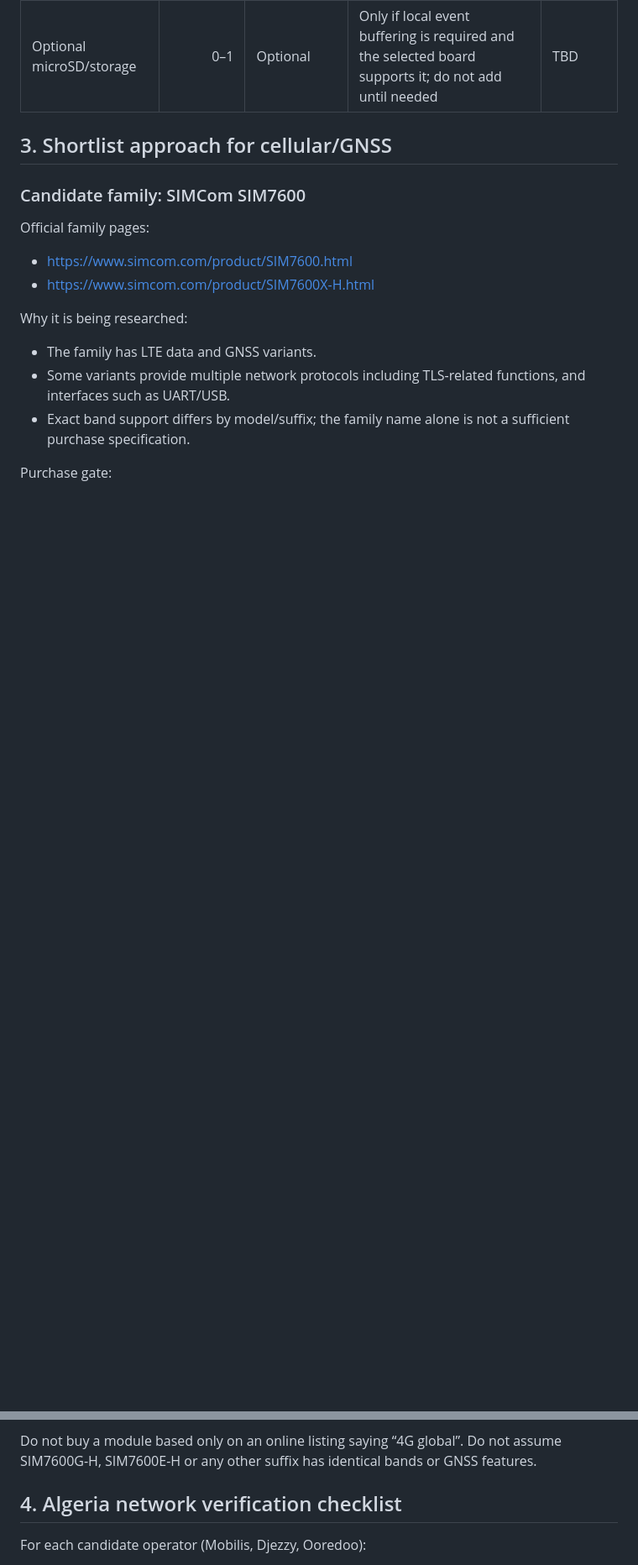
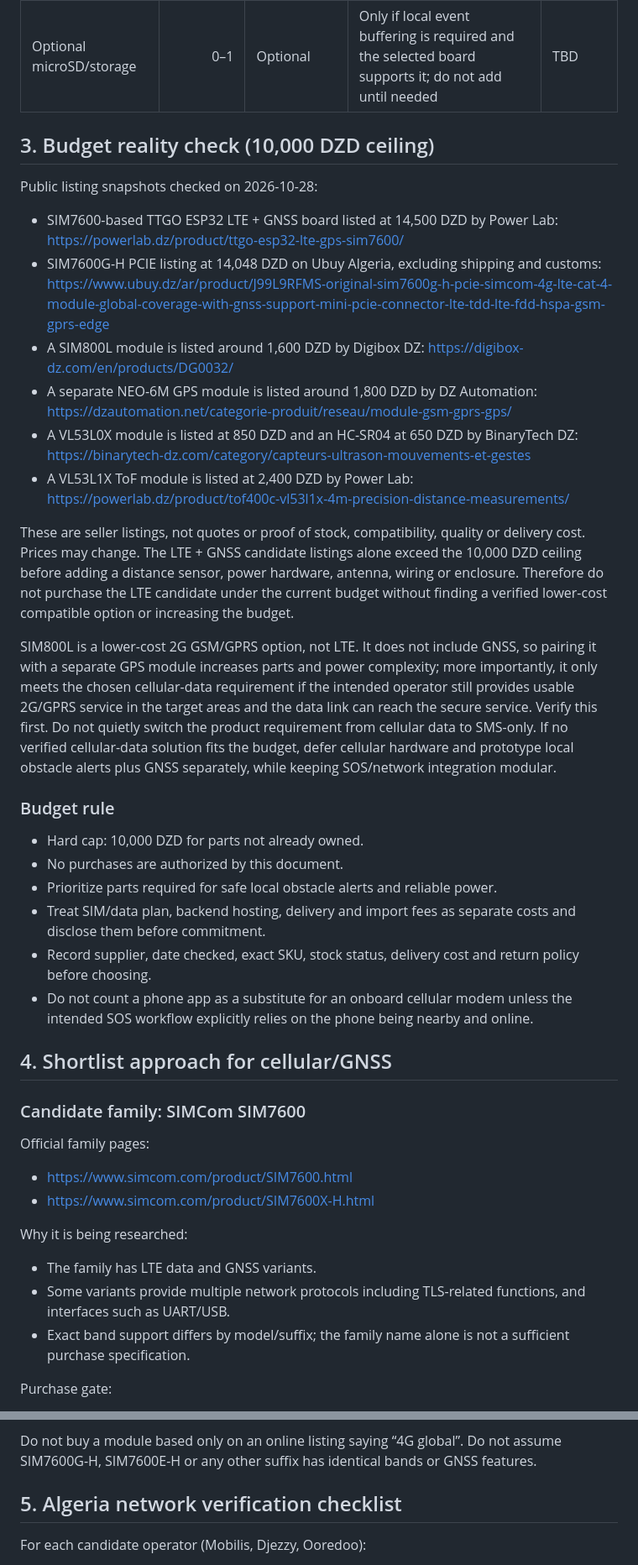
Before and after one commit to belaggouneseifeddine/SmartBlindStick, a Markdown page: docs/PRELIMINARY_BOM_AND_CELLULAR_SOS_VERIFICATION.md, 2 parts joined by grey strips. Shown at 84% size. Drawn GitHub-style; blank space fills up the shorter version.

Commit message:
docs: align BOM with 10000 DZD budget and price research

```diff
--- a/docs/PRELIMINARY_BOM_AND_CELLULAR_SOS_VERIFICATION.md
+++ b/docs/PRELIMINARY_BOM_AND_CELLULAR_SOS_VERIFICATION.md
@@ -41,7 +41,30 @@ Status: planning only. No parts purchased. No hardware tests performed. Prices i
 | Secure backend/API | 1 | Architecture choice pending | HTTPS/TLS, device authentication, event IDs/deduplication, explicit acknowledgement, access control and retention policy; disclose recurring cost | TBD |
 | Optional microSD/storage | 0–1 | Optional | Only if local event buffering is required and the selected board supports it; do not add until needed | TBD |
 
-## 3. Shortlist approach for cellular/GNSS
+## 3. Budget reality check (10,000 DZD ceiling)
+
+Public listing snapshots checked on 2026-10-28:
+- SIM7600-based TTGO ESP32 LTE + GNSS board listed at 14,500 DZD by Power Lab: https://powerlab.dz/product/ttgo-esp32-lte-gps-sim7600/
+- SIM7600G-H PCIE listing at 14,048 DZD on Ubuy Algeria, excluding shipping and customs: https://www.ubuy.dz/ar/product/J99L9RFMS-original-sim7600g-h-pcie-simcom-4g-lte-cat-4-module-global-coverage-with-gnss-support-mini-pcie-connector-lte-tdd-lte-fdd-hspa-gsm-gprs-edge
+- A SIM800L module is listed around 1,600 DZD by Digibox DZ: https://digibox-dz.com/en/products/DG0032/
+- A separate NEO-6M GPS module is listed around 1,800 DZD by DZ Automation: https://dzautomation.net/categorie-produit/reseau/module-gsm-gprs-gps/
+- A VL53L0X module is listed at 850 DZD and an HC-SR04 at 650 DZD by BinaryTech DZ: https://binarytech-dz.com/category/capteurs-ultrason-mouvements-et-gestes
+- A VL53L1X ToF module is listed at 2,400 DZD by Power Lab: https://powerlab.dz/product/tof400c-vl53l1x-4m-precision-distance-measurements/
+
+These are seller listings, not quotes or proof of stock, compatibility, quality or delivery cost. Prices may change. The LTE + GNSS candidate listings alone exceed the 10,000 DZD ceiling before adding a distance sensor, power hardware, antenna, wiring or enclosure. Therefore do not purchase the LTE candidate under the current budget without finding a verified lower-cost compatible option or increasing the budget.
+
+SIM800L is a lower-cost 2G GSM/GPRS option, not LTE. It does not include GNSS, so pairing it with a separate GPS module increases parts and power complexity; more importantly, it only meets the chosen cellular-data requirement if the intended operator still provides usable 2G/GPRS service in the target areas and the data link can reach the secure service. Verify this first. Do not quietly switch the product requirement from cellular data to SMS-only. If no verified cellular-data solution fits the budget, defer cellular hardware and prototype local obstacle alerts plus GNSS separately, while keeping SOS/network integration modular.
+
+### Budget rule
+
+- Hard cap: 10,000 DZD for parts not already owned.
+- No purchases are authorized by this document.
+- Prioritize parts required for safe local obstacle alerts and reliable power.
+- Treat SIM/data plan, backend hosting, delivery and import fees as separate costs and disclose them before commitment.
+- Record supplier, date checked, exact SKU, stock status, delivery cost and return policy before choosing.
+- Do not count a phone app as a substitute for an onboard cellular modem unless the intended SOS workflow explicitly relies on the phone being nearby and online.
+
+## 4. Shortlist approach for cellular/GNSS
 
 ### Candidate family: SIMCom SIM7600
 
@@ -65,7 +88,7 @@ Purchase gate:
 
 Do not buy a module based only on an online listing saying “4G global”. Do not assume SIM7600G-H, SIM7600E-H or any other suffix has identical bands or GNSS features.
 
-## 4. Algeria network verification checklist
+## 5. Algeria network verification checklist
 
 For each candidate operator (Mobilis, Djezzy, Ooredoo):
 - [ ] Identify intended operator and exact plan.
```
Also changed, not shown: other parts of docs/PRELIMINARY_BOM_AND_CELLULAR_SOS_VERIFICATION.md (+8 -8 lines).
